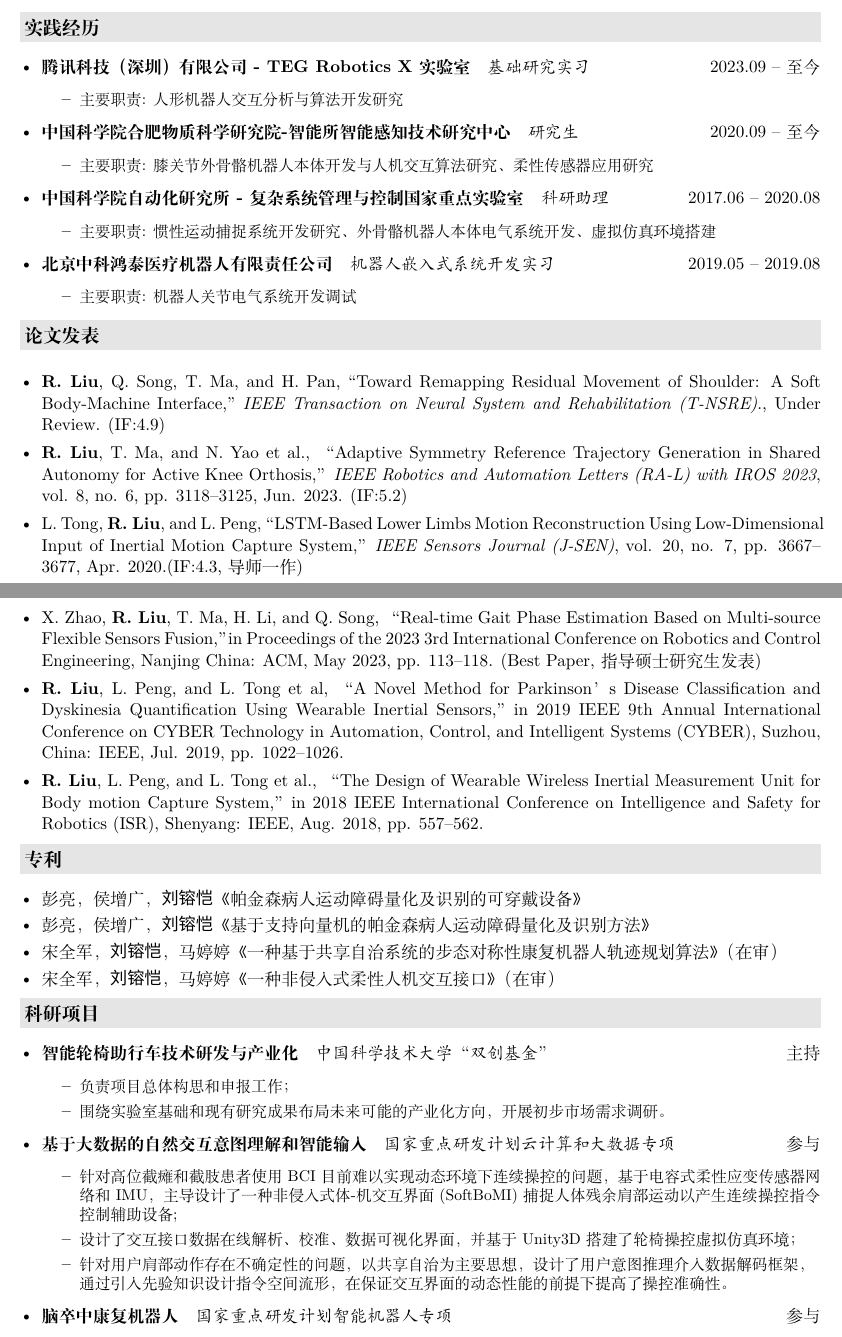
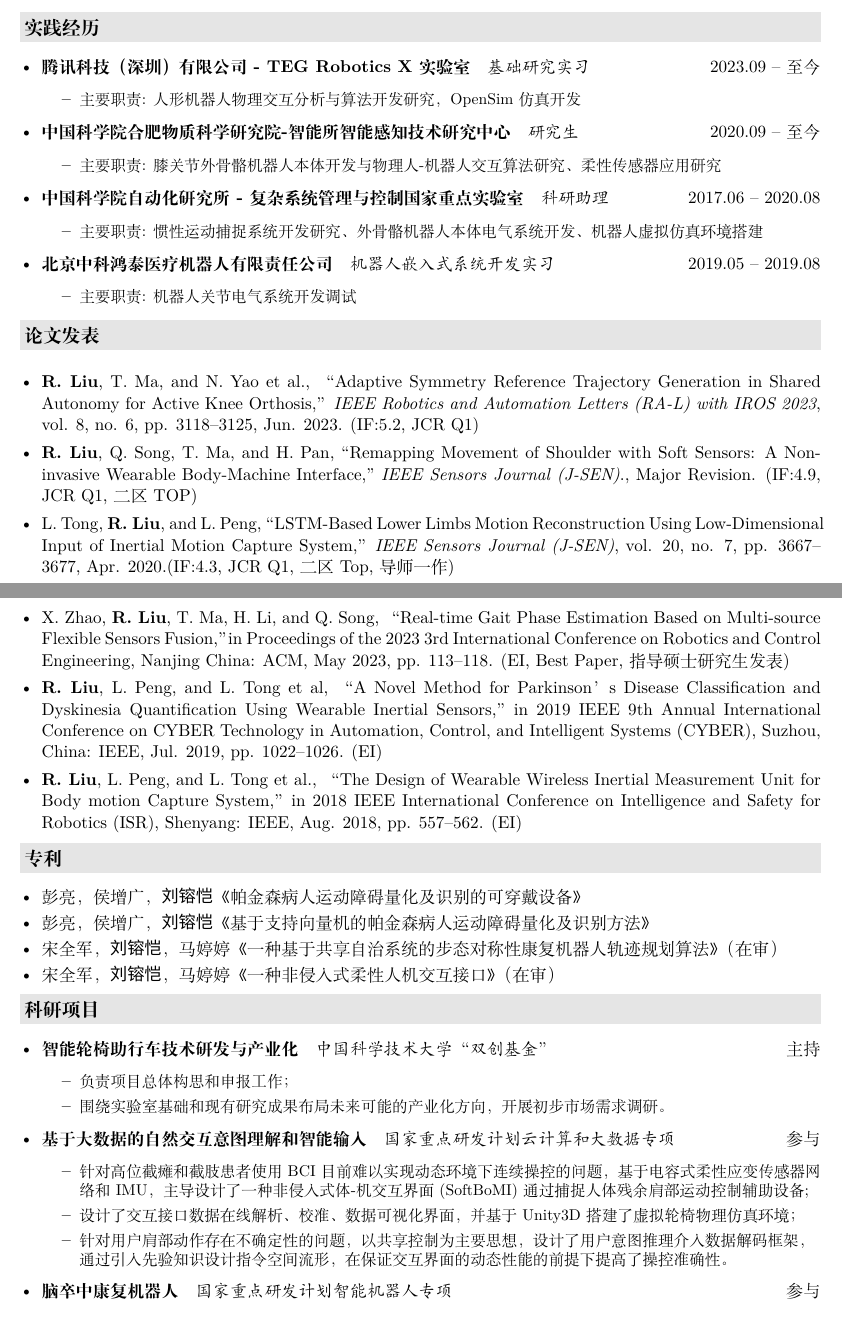
Before and after one commit to EricRongkai/AcademicResume_LaTex, a LaTeX CV (resume.tex, which reads description/internship.tex, description/papers.tex, description/projects(done).tex): two parts of pages 1 and 2 of 3, joined at a grey line, cut so that both start at the same text. Compiled offline with XeLaTeX; a missing font is replaced by an installed copy or a similar font.

Commit message:
2023.12.3

```diff
--- a/description/internship.tex
+++ b/description/internship.tex
@@ -4,19 +4,19 @@
       \ressubsingleline{腾讯科技（深圳）有限公司 - TEG Robotics X实验室}{基础研究实习}{2023.09 -- 至今}
       {\small
       \begin{itemize}
-        \item{主要职责: 人形机器人交互分析与算法开发研究}
+        \item{主要职责: 人形机器人物理交互分析与算法开发研究，OpenSim仿真开发}
       \end{itemize}}
     \item
       \ressubsingleline{中国科学院合肥物质科学研究院-智能所智能感知技术研究中心}{研究生}{2020.09 -- 至今}
       {\small
       \begin{itemize}
-        \item{主要职责: 膝关节外骨骼机器人本体开发与人机交互算法研究、柔性传感器应用研究}
+        \item{主要职责: 膝关节外骨骼机器人本体开发与物理人-机器人交互算法研究、柔性传感器应用研究}
       \end{itemize}}
     \item
       \ressubsingleline{中国科学院自动化研究所 - 复杂系统管理与控制国家重点实验室}{科研助理}{2017.06 -- 2020.08}
       {\small
       \begin{itemize}
-        \item{主要职责: 惯性运动捕捉系统开发研究、外骨骼机器人本体电气系统开发、虚拟仿真环境搭建}
+        \item{主要职责: 惯性运动捕捉系统开发研究、外骨骼机器人本体电气系统开发、机器人虚拟仿真环境搭建}
       \end{itemize}}
     \item
       \ressubsingleline{北京中科鸿泰医疗机器人有限责任公司}{机器人嵌入式系统开发实习}{2019.05 -- 2019.08}
--- a/description/papers.tex
+++ b/description/papers.tex
@@ -2,37 +2,37 @@
 \vspace{-2mm}
   \begin{itemize}[leftmargin=*]
     \item
-    \justify{\textbf{R. Liu}, Q. Song, T. Ma, and H. Pan, ``Toward Remapping Residual Movement of Shoulder: A Soft Body-Machine Interface,'' \textit{IEEE Transaction on Neural System and Rehabilitation (T-NSRE)}., Under Review. (IF:4.9)}
+    \justify{\textbf{R. Liu}, T. Ma, and N. Yao et al., “Adaptive Symmetry Reference Trajectory Generation in Shared Autonomy for Active Knee Orthosis,” \textit{IEEE Robotics and Automation Letters (RA-L) with IROS 2023}, vol. 8, no. 6, pp. 3118–3125, Jun. 2023. (IF:5.2, JCR Q1)}
   \end{itemize}
 
   \vspace{-2.6mm}
   \begin{itemize}[leftmargin=*]
     \item
-    \justify{\textbf{R. Liu}, T. Ma, and N. Yao et al., “Adaptive Symmetry Reference Trajectory Generation in Shared Autonomy for Active Knee Orthosis,” \textit{IEEE Robotics and Automation Letters (RA-L) with IROS 2023}, vol. 8, no. 6, pp. 3118–3125, Jun. 2023. (IF:5.2)}
+    \justify{\textbf{R. Liu}, Q. Song, T. Ma, and H. Pan, ``Remapping Movement of Shoulder with Soft Sensors: A Non-invasive Wearable Body-Machine Interface,'' \textit{IEEE Sensors Journal (J-SEN)}., Major Revision. (IF:4.9, JCR Q1, 二区TOP)}
   \end{itemize}
 
   \vspace{-2.6mm}
   \begin{itemize}[leftmargin=*]
     \item
-    \justify{L. Tong, \textbf{R. Liu}, and L. Peng, “LSTM-Based Lower Limbs Motion Reconstruction Using Low-Dimensional Input of Inertial Motion Capture System,” \textit{IEEE Sensors Journal (J-SEN)}, vol. 20, no. 7, pp. 3667–3677, Apr. 2020.(IF:4.3, 导师一作)}
+    \justify{L. Tong, \textbf{R. Liu}, and L. Peng, “LSTM-Based Lower Limbs Motion Reconstruction Using Low-Dimensional Input of Inertial Motion Capture System,” \textit{IEEE Sensors Journal (J-SEN)}, vol. 20, no. 7, pp. 3667–3677, Apr. 2020.(IF:4.3, JCR Q1, 二区Top, 导师一作)}
   \end{itemize}
 
   \vspace{-2.6mm}
   \begin{itemize}[leftmargin=*]
     \item
-    \justify{X. Zhao, \textbf{R. Liu}, T. Ma, H. Li, and Q. Song, “Real-time Gait Phase Estimation Based on Multi-source Flexible Sensors Fusion,” in Proceedings of the 2023 3rd International Conference on Robotics and Control Engineering, Nanjing China: ACM, May 2023, pp. 113–118. (Best Paper, 指导硕士研究生发表)}
+    \justify{X. Zhao, \textbf{R. Liu}, T. Ma, H. Li, and Q. Song, “Real-time Gait Phase Estimation Based on Multi-source Flexible Sensors Fusion,” in Proceedings of the 2023 3rd International Conference on Robotics and Control Engineering, Nanjing China: ACM, May 2023, pp. 113–118. (EI, Best Paper, 指导硕士研究生发表)}
   \end{itemize}
 
   \vspace{-2.6mm}
   \begin{itemize}[leftmargin=*]
     \item
-    \justify{\textbf{R. Liu}, L. Peng, and L. Tong et al, “A Novel Method for Parkinson’s Disease Classification and Dyskinesia Quantification Using Wearable Inertial Sensors,” in 2019 IEEE 9th Annual International Conference on CYBER Technology in Automation, Control, and Intelligent Systems (CYBER), Suzhou, China: IEEE, Jul. 2019, pp. 1022–1026.}
+    \justify{\textbf{R. Liu}, L. Peng, and L. Tong et al, “A Novel Method for Parkinson’s Disease Classification and Dyskinesia Quantification Using Wearable Inertial Sensors,” in 2019 IEEE 9th Annual International Conference on CYBER Technology in Automation, Control, and Intelligent Systems (CYBER), Suzhou, China: IEEE, Jul. 2019, pp. 1022–1026. (EI)}
   \end{itemize}
 
   \vspace{-2.6mm}
   \begin{itemize}[leftmargin=*]
     \item
-    \justify{\textbf{R. Liu}, L. Peng, and L. Tong et al., “The Design of Wearable Wireless Inertial Measurement Unit for Body motion Capture System,” in 2018 IEEE International Conference on Intelligence and Safety for Robotics (ISR), Shenyang: IEEE, Aug. 2018, pp. 557–562.}
+    \justify{\textbf{R. Liu}, L. Peng, and L. Tong et al., “The Design of Wearable Wireless Inertial Measurement Unit for Body motion Capture System,” in 2018 IEEE International Conference on Intelligence and Safety for Robotics (ISR), Shenyang: IEEE, Aug. 2018, pp. 557–562. (EI)}
   \end{itemize}
 
   % \vspace{-2.6mm}
--- a/description/projects(done).tex
+++ b/description/projects(done).tex
@@ -11,9 +11,9 @@
     \item \ressubsingleline{基于大数据的自然交互意图理解和智能输入}{国家重点研发计划云计算和大数据专项}{参与}
     {\small
       \begin{itemize}
-        \item 针对高位截瘫和截肢患者使用BCI目前难以实现动态环境下连续操控的问题，基于电容式柔性应变传感器网络和IMU，主导设计了一种非侵入式体-机交互界面(SoftBoMI)捕捉人体残余肩部运动以产生连续操控指令控制辅助设备;
-        \item 设计了交互接口数据在线解析、校准、数据可视化界面，并基于Unity3D搭建了轮椅操控虚拟仿真环境；
-        \item 针对用户肩部动作存在不确定性的问题，以共享自治为主要思想，设计了用户意图推理介入数据解码框架，通过引入先验知识设计指令空间流形，在保证交互界面的动态性能的前提下提高了操控准确性。
+        \item 针对高位截瘫和截肢患者使用BCI目前难以实现动态环境下连续操控的问题，基于电容式柔性应变传感器网络和IMU，主导设计了一种非侵入式体-机交互界面(SoftBoMI)通过捕捉人体残余肩部运动控制辅助设备;
+        \item 设计了交互接口数据在线解析、校准、数据可视化界面，并基于Unity3D搭建了虚拟轮椅物理仿真环境；
+        \item 针对用户肩部动作存在不确定性的问题，以共享控制为主要思想，设计了用户意图推理介入数据解码框架，通过引入先验知识设计指令空间流形，在保证交互界面的动态性能的前提下提高了操控准确性。
       \end{itemize}
     }
 
```
Also changed, not shown: resume.pdf.
